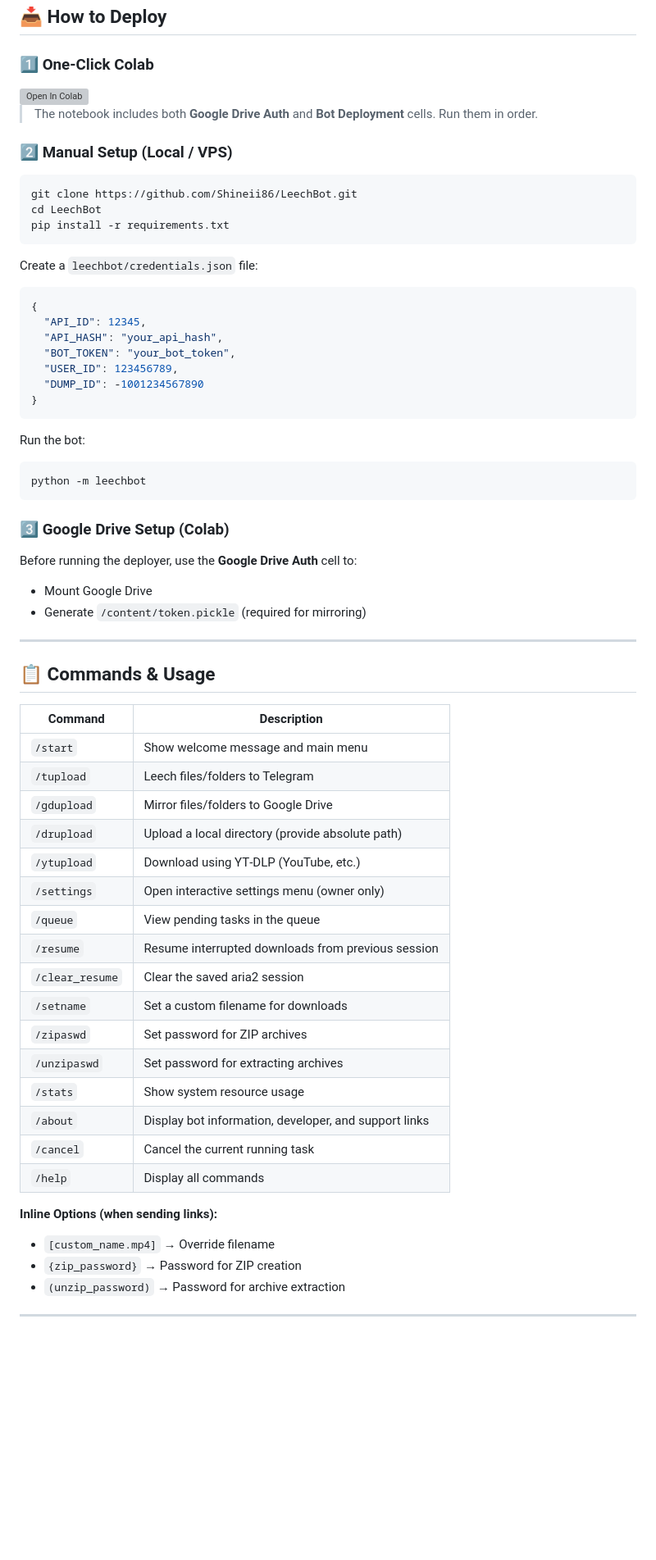
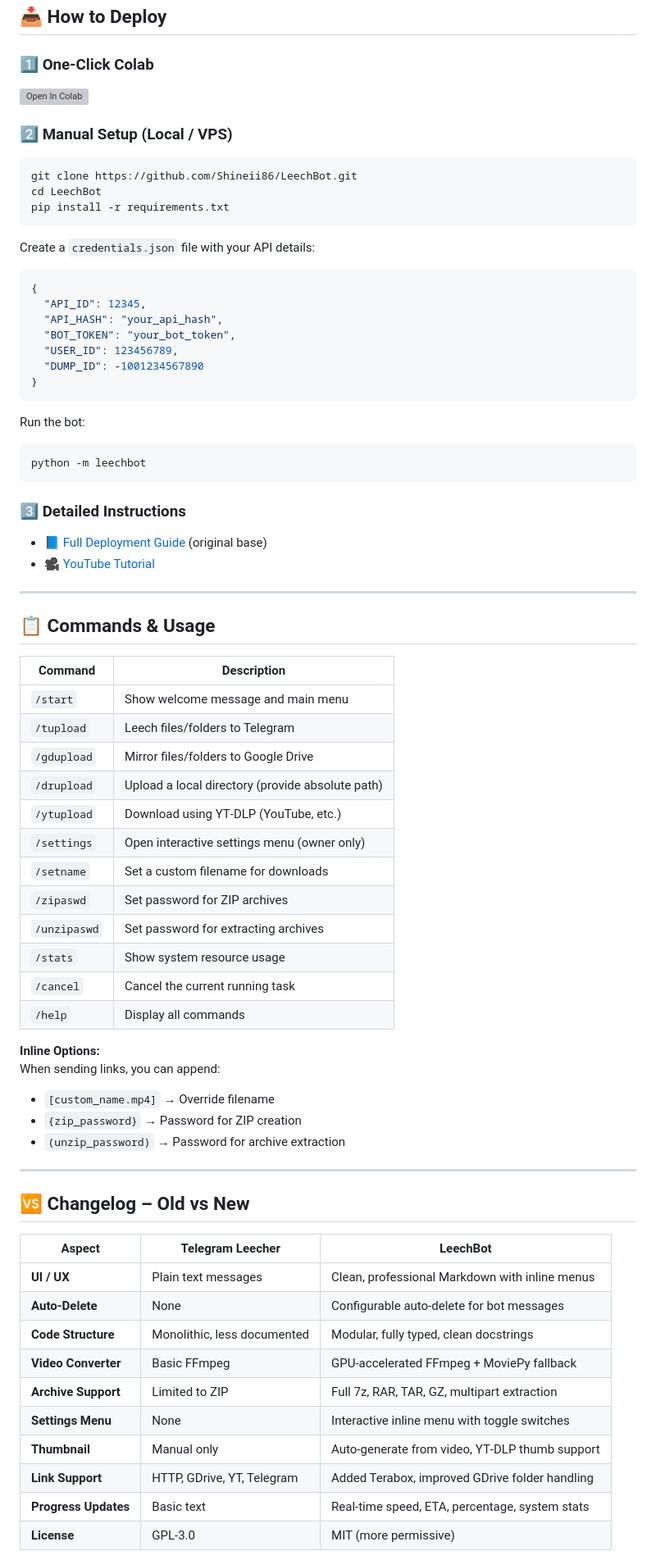
Before and after one commit to Shineii86/LeechBot, a Markdown page: README.md, the part around one of its changes. Shown at 82% size. Rendered like a GitHub page; blank space fills up the shorter version; grey boxes are pictures that could not be loaded.

````diff
--- a/README.md
+++ b/README.md
@@ -122,6 +115,4 @@ This release is a complete overhaul focused on **reliability, performance, and u
 </a>
-
-> The notebook includes both **Google Drive Auth** and **Bot Deployment** cells. Run them in order.
 
 ### 2️⃣ **Manual Setup (Local / VPS)**
 
@@ -131,7 +122,7 @@ cd LeechBot
 pip install -r requirements.txt
 ```
 
-Create a `leechbot/credentials.json` file:
+Create a `credentials.json` file with your API details:
 
 ```json
 {
@@ -149,36 +140,32 @@ Run the bot:
 python -m leechbot
 ```
 
-### 3️⃣ **Google Drive Setup (Colab)**
+### 3️⃣ **Detailed Instructions**
 
-Before running the deployer, use the **Google Drive Auth** cell to:
-- Mount Google Drive
-- Generate `/content/token.pickle` (required for mirroring)
+- 📘 [Full Deployment Guide](https://github.com/XronTrix10/Telegram-Leecher/wiki/INSTRUCTIONS) (original base)
+- 🎥 [YouTube Tutorial](https://www.youtube.com/watch?v=6LvYd-oO3U0)
 
 ---
 
 ## 📋 **Commands & Usage**
 
-| Command         | Description                                                |
-| --------------- | ---------------------------------------------------------- |
-| `/start`        | Show welcome message and main menu                         |
-| `/tupload`      | Leech files/folders to Telegram                            |
-| `/gdupload`     | Mirror files/folders to Google Drive                       |
-| `/drupload`     | Upload a local directory (provide absolute path)           |
-| `/ytupload`     | Download using YT‑DLP (YouTube, etc.)                      |
-| `/settings`     | Open interactive settings menu (owner only)                |
-| `/queue`        | View pending tasks in the queue                            |
-| `/resume`       | Resume interrupted downloads from previous session         |
-| `/clear_resume` | Clear the saved aria2 session                              |
-| `/setname`      | Set a custom filename for downloads                        |
-| `/zipaswd`      | Set password for ZIP archives                              |
-| `/unzipaswd`    | Set password for extracting archives                       |
-| `/stats`        | Show system resource usage                                 |
-| `/about`        | Display bot information, developer, and support links      |
-| `/cancel`       | Cancel the current running task                            |
-| `/help`         | Display all commands                                       |
+| Command       | Description                                                |
+| ------------- | ---------------------------------------------------------- |
+| `/start`      | Show welcome message and main menu                         |
+| `/tupload`    | Leech files/folders to Telegram                            |
+| `/gdupload`   | Mirror files/folders to Google Drive                       |
+| `/drupload`   | Upload a local directory (provide absolute path)           |
+| `/ytupload`   | Download using YT‑DLP (YouTube, etc.)                      |
+| `/settings`   | Open interactive settings menu (owner only)                |
+| `/setname`    | Set a custom filename for downloads                        |
+| `/zipaswd`    | Set password for ZIP archives                              |
+| `/unzipaswd`  | Set password for extracting archives                       |
+| `/stats`      | Show system resource usage                                 |
+| `/cancel`     | Cancel the current running task                            |
+| `/help`       | Display all commands                                       |
 
-**Inline Options (when sending links):**
+**Inline Options:**
+When sending links, you can append:
 
 - `[custom_name.mp4]` → Override filename
 - `{zip_password}` → Password for ZIP creation
@@ -186,3 +173,18 @@ Before running the deployer, use the **Google Drive Auth** cell to:
 
 ---
 
+## 🆚 **Changelog – Old vs New**
+
+| **Aspect**             | **Telegram Leecher**                 | **LeechBot**                                         |
+| ---------------------- | ------------------------------------ | ---------------------------------------------------- |
+| **UI / UX**            | Plain text messages                  | Clean, professional Markdown with inline menus       |
+| **Auto‑Delete**        | None                                 | Configurable auto‑delete for bot messages            |
+| **Code Structure**     | Monolithic, less documented          | Modular, fully typed, clean docstrings               |
+| **Video Converter**    | Basic FFmpeg                         | GPU‑accelerated FFmpeg + MoviePy fallback            |
+| **Archive Support**    | Limited to ZIP                       | Full 7z, RAR, TAR, GZ, multipart extraction          |
+| **Settings Menu**      | None                                 | Interactive inline menu with toggle switches         |
+| **Thumbnail**          | Manual only                          | Auto‑generate from video, YT‑DLP thumb support       |
+| **Link Support**       | HTTP, GDrive, YT, Telegram           | Added Terabox, improved GDrive folder handling       |
+| **Progress Updates**   | Basic text                           | Real‑time speed, ETA, percentage, system stats       |
+| **License**            | GPL‑3.0                              | MIT (more permissive)                                |
+
````
Also changed, not shown: other parts of README.md (+34 -43 lines).
